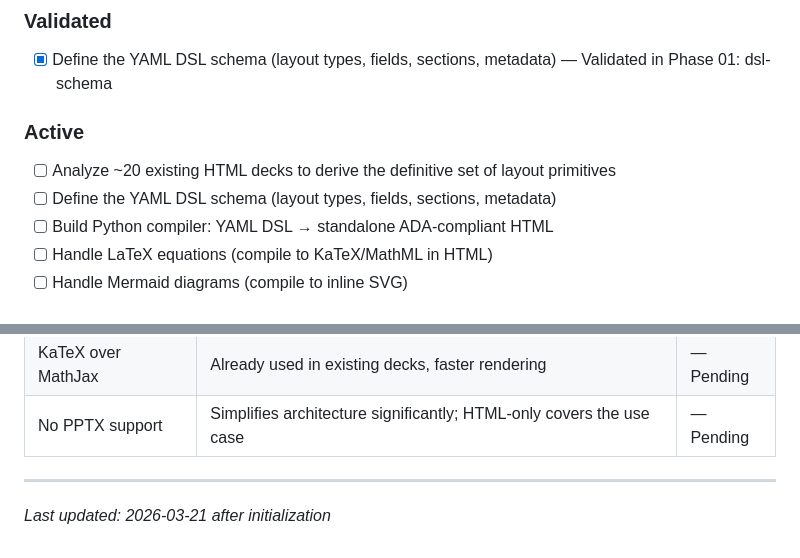
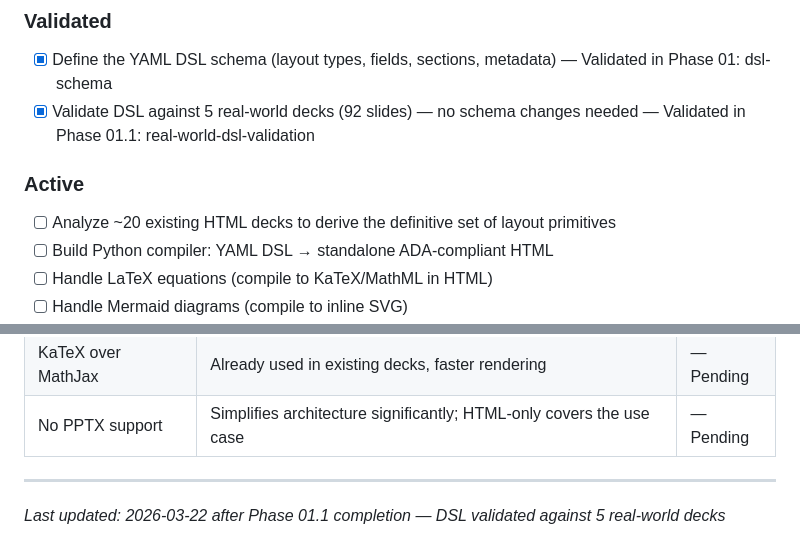
Before and after one commit to erlebach/skill-md_to_yaml, a Markdown page: .planning/PROJECT.md, 2 parts joined by grey strips. Rendered like a GitHub page.

Commit message:
docs(phase-01.1): evolve PROJECT.md after phase completion

```diff
--- a/.planning/PROJECT.md
+++ b/.planning/PROJECT.md
@@ -13,11 +13,11 @@ The YAML DSL must be simple enough that an LLM generates it reliably with high l
 ### Validated
 
 - [x] Define the YAML DSL schema (layout types, fields, sections, metadata) — Validated in Phase 01: dsl-schema
+- [x] Validate DSL against 5 real-world decks (92 slides) — no schema changes needed — Validated in Phase 01.1: real-world-dsl-validation
 
 ### Active
 
 - [ ] Analyze ~20 existing HTML decks to derive the definitive set of layout primitives
-- [ ] Define the YAML DSL schema (layout types, fields, sections, metadata)
 - [ ] Build Python compiler: YAML DSL → standalone ADA-compliant HTML
 - [ ] Handle LaTeX equations (compile to KaTeX/MathML in HTML)
 - [ ] Handle Mermaid diagrams (compile to inline SVG)
@@ -63,4 +63,4 @@ The YAML DSL must be simple enough that an LLM generates it reliably with high l
 | No PPTX support | Simplifies architecture significantly; HTML-only covers the use case | — Pending |
 
 ---
-*Last updated: 2026-03-21 after initialization*
+*Last updated: 2026-03-22 after Phase 01.1 completion — DSL validated against 5 real-world decks*
```
